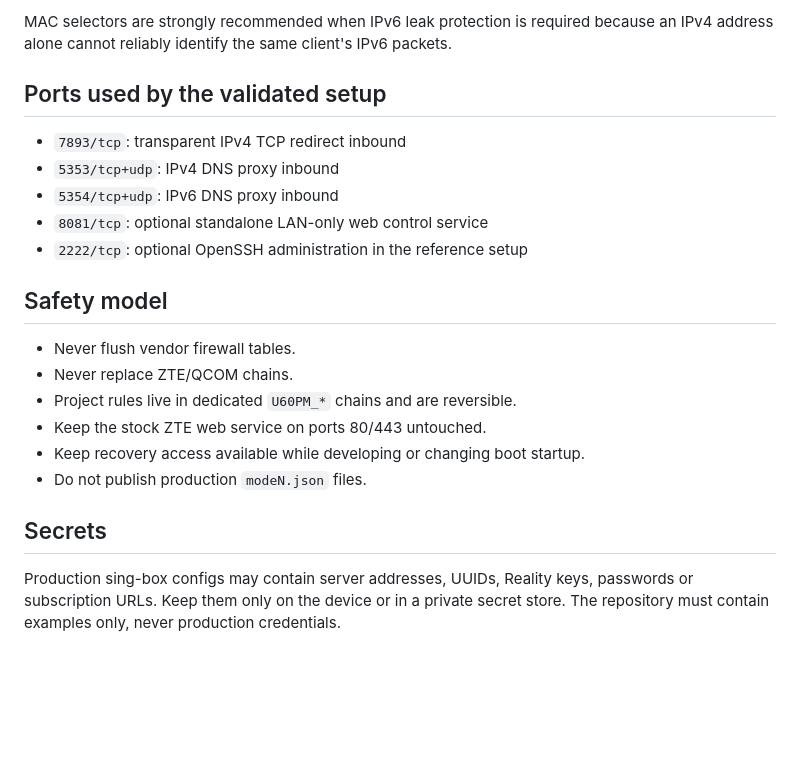
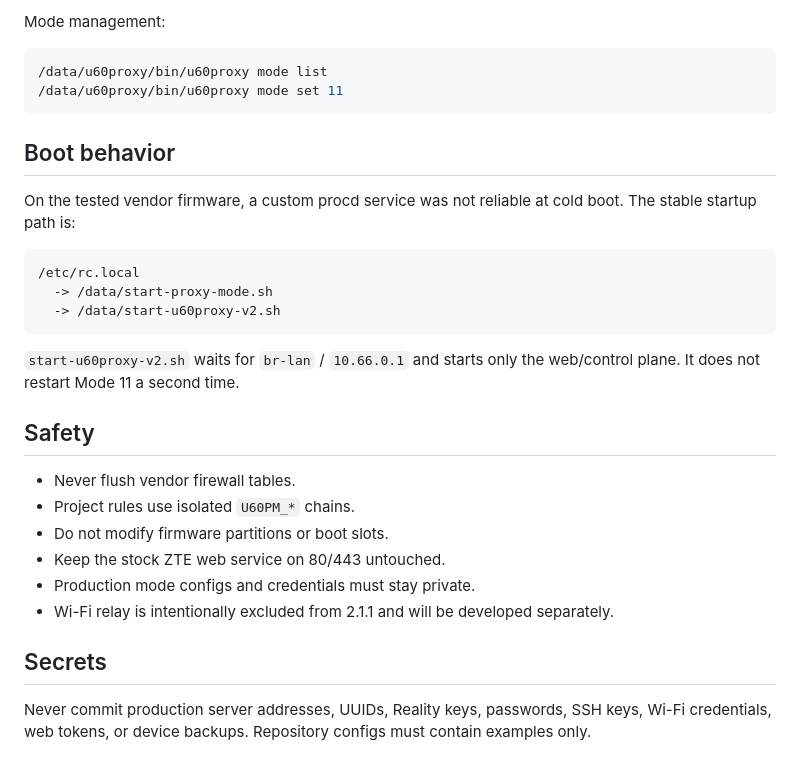
Before and after one commit to GodBlessAmerica/zte-u60pro-proxy-mode, a Markdown page: README.md, the part around one of its changes. GitHub-like rendering; blank space fills up the shorter version.

Commit message:
Release u60proxy 2.1.1 stable control plane

````diff
--- a/README.md
+++ b/README.md
@@ -70,24 +85,33 @@ The IPv6 behavior for proxy devices is currently **leak protection**, not full I
 ```
 
-MAC selectors are strongly recommended when IPv6 leak protection is required because an IPv4 address alone cannot reliably identify the same client's IPv6 packets.
+Mode management:
 
-## Ports used by the validated setup
+```sh
+/data/u60proxy/bin/u60proxy mode list
+/data/u60proxy/bin/u60proxy mode set 11
+```
 
-- `7893/tcp`: transparent IPv4 TCP redirect inbound
-- `5353/tcp+udp`: IPv4 DNS proxy inbound
-- `5354/tcp+udp`: IPv6 DNS proxy inbound
-- `8081/tcp`: optional standalone LAN-only web control service
-- `2222/tcp`: optional OpenSSH administration in the reference setup
+## Boot behavior
 
-## Safety model
+On the tested vendor firmware, a custom procd service was not reliable at cold boot. The stable startup path is:
+
+```text
+/etc/rc.local
+  -> /data/start-proxy-mode.sh
+  -> /data/start-u60proxy-v2.sh
+```
+
+`start-u60proxy-v2.sh` waits for `br-lan` / `10.66.0.1` and starts only the web/control plane. It does not restart Mode 11 a second time.
+
+## Safety
 
 - Never flush vendor firewall tables.
-- Never replace ZTE/QCOM chains.
-- Project rules live in dedicated `U60PM_*` chains and are reversible.
-- Keep the stock ZTE web service on ports 80/443 untouched.
-- Keep recovery access available while developing or changing boot startup.
-- Do not publish production `modeN.json` files.
+- Project rules use isolated `U60PM_*` chains.
+- Do not modify firmware partitions or boot slots.
+- Keep the stock ZTE web service on 80/443 untouched.
+- Production mode configs and credentials must stay private.
+- Wi-Fi relay is intentionally excluded from 2.1.1 and will be developed separately.
 
 ## Secrets
 
-Production sing-box configs may contain server addresses, UUIDs, Reality keys, passwords or subscription URLs. Keep them only on the device or in a private secret store. The repository must contain examples only, never production credentials.
+Never commit production server addresses, UUIDs, Reality keys, passwords, SSH keys, Wi-Fi credentials, web tokens, or device backups. Repository configs must contain examples only.
````
Also changed, not shown: other parts of README.md (+65 -50 lines).
